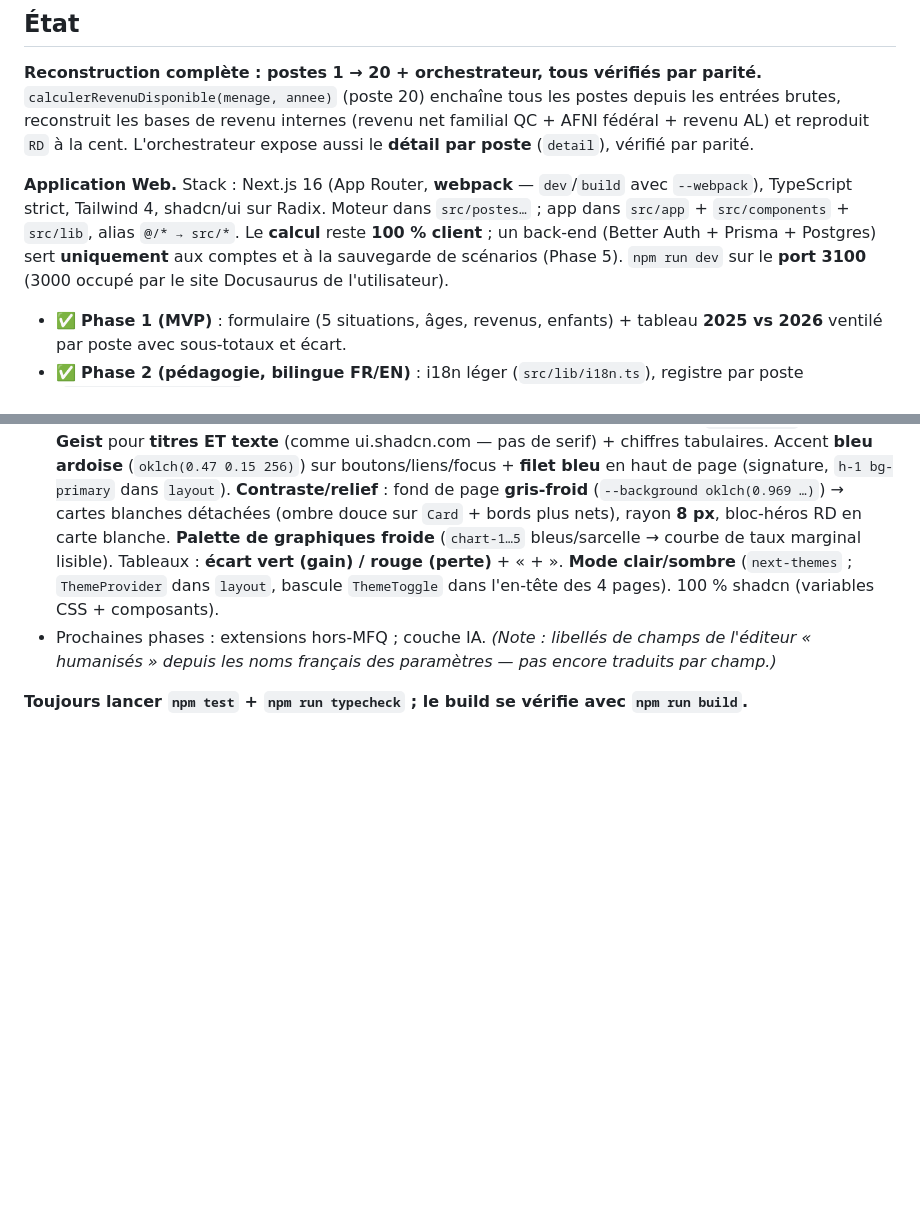
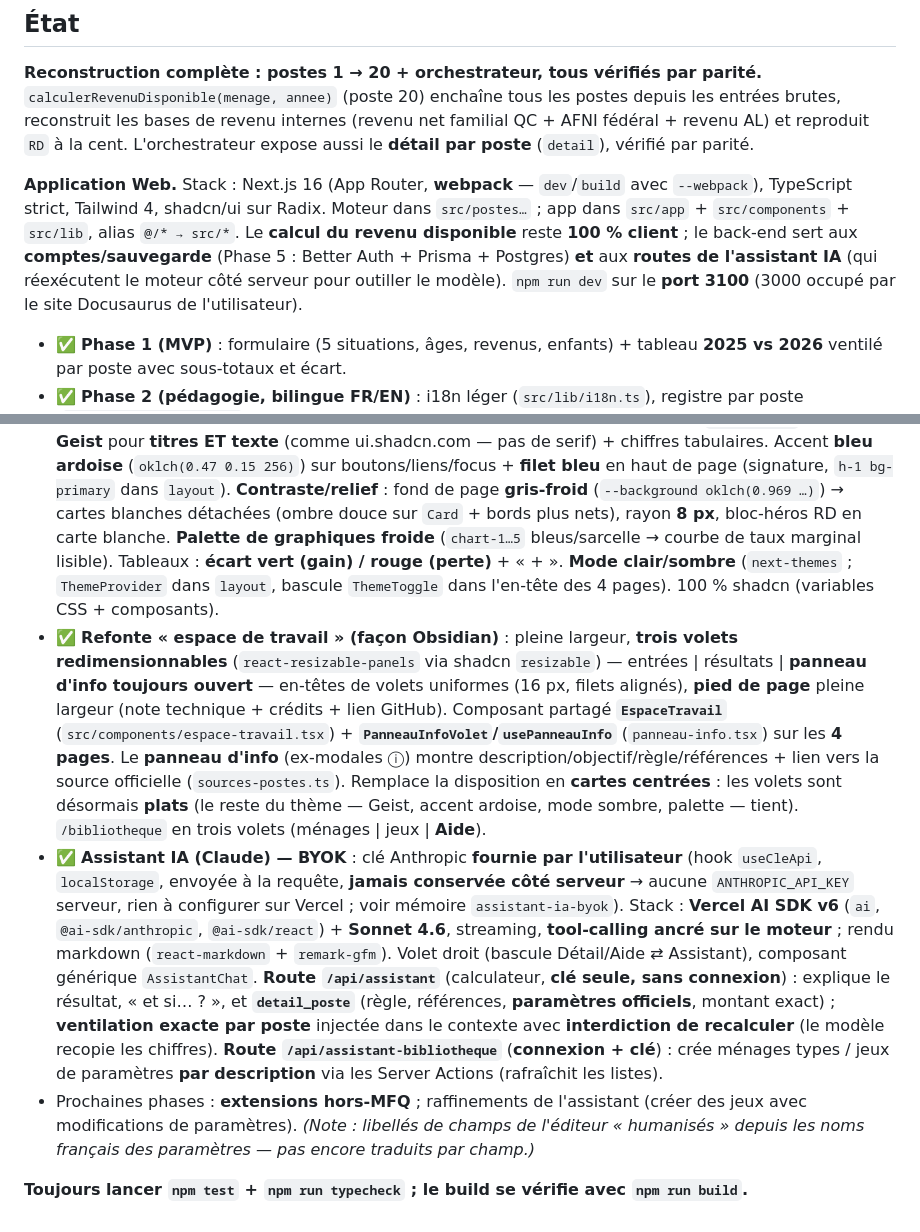
Before and after one commit to boisalai/revenu-disponible, a Markdown page: CLAUDE.md, 2 parts joined by grey strips. GitHub-like rendering; blank space fills up the shorter version.

Commit message:
docs(CLAUDE): journal d'état — refonte espace de travail + assistant IA (BYOK)
Co-Authored-By: Claude Opus 4.8 <noreply@anthropic.com>

```diff
--- a/CLAUDE.md
+++ b/CLAUDE.md
@@ -53,7 +53,7 @@ npm run typecheck   # tsc --noEmit
 ## État
 **Reconstruction complète : postes 1 → 20 + orchestrateur, tous vérifiés par parité.** `calculerRevenuDisponible(menage, annee)` (poste 20) enchaîne tous les postes depuis les entrées brutes, reconstruit les bases de revenu internes (revenu net familial QC + AFNI fédéral + revenu AL) et reproduit `RD` à la cent. L'orchestrateur expose aussi le **détail par poste** (`detail`), vérifié par parité.
 
-**Application Web.** Stack : Next.js 16 (App Router, **webpack** — `dev`/`build` avec `--webpack`), TypeScript strict, Tailwind 4, shadcn/ui sur Radix. Moteur dans `src/postes…` ; app dans `src/app` + `src/components` + `src/lib`, alias `@/* → src/*`. Le **calcul** reste **100 % client** ; un back-end (Better Auth + Prisma + Postgres) sert **uniquement** aux comptes et à la sauvegarde de scénarios (Phase 5). `npm run dev` sur le **port 3100** (3000 occupé par le site Docusaurus de l'utilisateur).
+**Application Web.** Stack : Next.js 16 (App Router, **webpack** — `dev`/`build` avec `--webpack`), TypeScript strict, Tailwind 4, shadcn/ui sur Radix. Moteur dans `src/postes…` ; app dans `src/app` + `src/components` + `src/lib`, alias `@/* → src/*`. Le **calcul du revenu disponible** reste **100 % client** ; le back-end sert aux **comptes/sauvegarde** (Phase 5 : Better Auth + Prisma + Postgres) **et** aux **routes de l'assistant IA** (qui réexécutent le moteur côté serveur pour outiller le modèle). `npm run dev` sur le **port 3100** (3000 occupé par le site Docusaurus de l'utilisateur).
 - ✅ **Phase 1 (MVP)** : formulaire (5 situations, âges, revenus, enfants) + tableau **2025 vs 2026** ventilé par poste avec sous-totaux et écart.
 - ✅ **Phase 2 (pédagogie, bilingue FR/EN)** : i18n léger (`src/lib/i18n.ts`), registre par poste (`src/lib/postes-info.ts` — nom, description, objectif, règle, références en FR+EN), sélecteur de langue, panneaux `Dialog` « En savoir plus » par poste.
 - ✅ **Phase 3 (taux marginaux implicites)** : `src/lib/taux-marginal.ts` (TMI = `1 − dRD/dr` par différences finies sur le revenu, décomposé par catégorie) + graphique d'aires empilées Recharts via shadcn (`src/components/graphique-taux-marginal.tsx`), avec courbe cumulative et repère au revenu actuel.
@@ -68,6 +68,8 @@ npm run typecheck   # tsc --noEmit
 - ✅ **Bibliothèque** (`/bibliotheque`, connexion requise) : crée/gère des **ménages types** et des **jeux de paramètres** réutilisables. Tables Prisma `Menage` (data JSON = `MenageEtat`) et `JeuParametres` (`anneeBase` + data JSON = **écarts** vs officiel) ; migration `bibliotheque` (**à appliquer sur Neon** : `DATABASE_URL="<neon-direct>" npx prisma migrate deploy`). Server Actions `src/lib/bibliotheque.ts` (Zod + session). `/budget` = **1 ménage + 2 jeux** (sélecteurs : officiels + bibliothèque, + « Enregistrer ce jeu/ménage ») ; `/comparaison` = **1 jeu + 2 ménages**. Sélecteurs `MenagePicker`/`JeuPicker`, dialogues `menage-dialog`/`jeu-dialog` (réutilisent `FormulaireMenage`/`EditeurParametres`). `diffParams`/`appliquerParams` exposés depuis `partage.ts`. Pages utilisables **sans compte** (jeux officiels).
 - ✅ **Frais de garde par enfant** (alignement MFQ) : saisie par enfant **âge + frais + service de garde** (subventionné/non, plafond **15 000 $/enfant**) dans `FormulaireMenage`. `MenageEtat.enfants: EnfantEtat[]` (remplace `agesEnfants` ; `normaliserMenageEtat` gère la rétro-compat des ménages déjà sauvegardés). **Trois effets sur le RD, vérifiés par parité** (679 tests, dont 5 cas frais > 0) : (1) **crédit QC** — frais **non subventionnés** seulement ; (2) **déduction fédérale** (`06-garde.deductionFraisGardeFederale`, plafonds **agrégés** 8000 ≤5 ans / 5000 6-15 / 0 ≥16, borne ⅔ du revenu de travail du conjoint le moins payé, frais subv. **et** non subv.) → réduit l'AFNI (→ ACE/TPS) **et** le revenu net fédéral imposable (`19-impot`) ; (3) **coût** total des frais soustrait du RD (`composantes.fraisGarde`, `detail.fraisGardeCout`).
 - ✅ **Design (éditorial, aligné shadcn.com)** : thème shadcn personnalisé dans `globals.css`. **Polices Geist** pour **titres ET texte** (comme ui.shadcn.com — pas de serif) + chiffres tabulaires. Accent **bleu ardoise** (`oklch(0.47 0.15 256)`) sur boutons/liens/focus + **filet bleu** en haut de page (signature, `h-1 bg-primary` dans `layout`). **Contraste/relief** : fond de page **gris-froid** (`--background oklch(0.969 …)`) → cartes blanches détachées (ombre douce sur `Card` + bords plus nets), rayon **8 px**, bloc-héros RD en carte blanche. **Palette de graphiques froide** (`chart-1…5` bleus/sarcelle → courbe de taux marginal lisible). Tableaux : **écart vert (gain) / rouge (perte)** + « + ». **Mode clair/sombre** (`next-themes` ; `ThemeProvider` dans `layout`, bascule `ThemeToggle` dans l'en-tête des 4 pages). 100 % shadcn (variables CSS + composants).
-- Prochaines phases : extensions hors-MFQ ; couche IA. *(Note : libellés de champs de l'éditeur « humanisés » depuis les noms français des paramètres — pas encore traduits par champ.)*
+- ✅ **Refonte « espace de travail » (façon Obsidian)** : pleine largeur, **trois volets redimensionnables** (`react-resizable-panels` via shadcn `resizable`) — entrées | résultats | **panneau d'info toujours ouvert** — en-têtes de volets uniformes (16 px, filets alignés), **pied de page** pleine largeur (note technique + crédits + lien GitHub). Composant partagé **`EspaceTravail`** (`src/components/espace-travail.tsx`) + **`PanneauInfoVolet`/`usePanneauInfo`** (`panneau-info.tsx`) sur les **4 pages**. Le **panneau d'info** (ex-modales ⓘ) montre description/objectif/règle/références + lien vers la source officielle (`sources-postes.ts`). Remplace la disposition en **cartes centrées** : les volets sont désormais **plats** (le reste du thème — Geist, accent ardoise, mode sombre, palette — tient). `/bibliotheque` en trois volets (ménages | jeux | **Aide**).
+- ✅ **Assistant IA (Claude) — BYOK** : clé Anthropic **fournie par l'utilisateur** (hook `useCleApi`, `localStorage`, envoyée à la requête, **jamais conservée côté serveur** → aucune `ANTHROPIC_API_KEY` serveur, rien à configurer sur Vercel ; voir mémoire `assistant-ia-byok`). Stack : **Vercel AI SDK v6** (`ai`, `@ai-sdk/anthropic`, `@ai-sdk/react`) + **Sonnet 4.6**, streaming, **tool-calling ancré sur le moteur** ; rendu markdown (`react-markdown` + `remark-gfm`). Volet droit (bascule Détail/Aide ⇄ Assistant), composant générique `AssistantChat`. **Route `/api/assistant`** (calculateur, **clé seule, sans connexion**) : explique le résultat, « et si… ? », et **`detail_poste`** (règle, références, **paramètres officiels**, montant exact) ; **ventilation exacte par poste** injectée dans le contexte avec **interdiction de recalculer** (le modèle recopie les chiffres). **Route `/api/assistant-bibliotheque`** (**connexion + clé**) : crée ménages types / jeux de paramètres **par description** via les Server Actions (rafraîchit les listes).
+- Prochaines phases : **extensions hors-MFQ** ; raffinements de l'assistant (créer des jeux avec modifications de paramètres). *(Note : libellés de champs de l'éditeur « humanisés » depuis les noms français des paramètres — pas encore traduits par champ.)*
 
 **Toujours lancer `npm test` + `npm run typecheck` ; le build se vérifie avec `npm run build`.**
```
